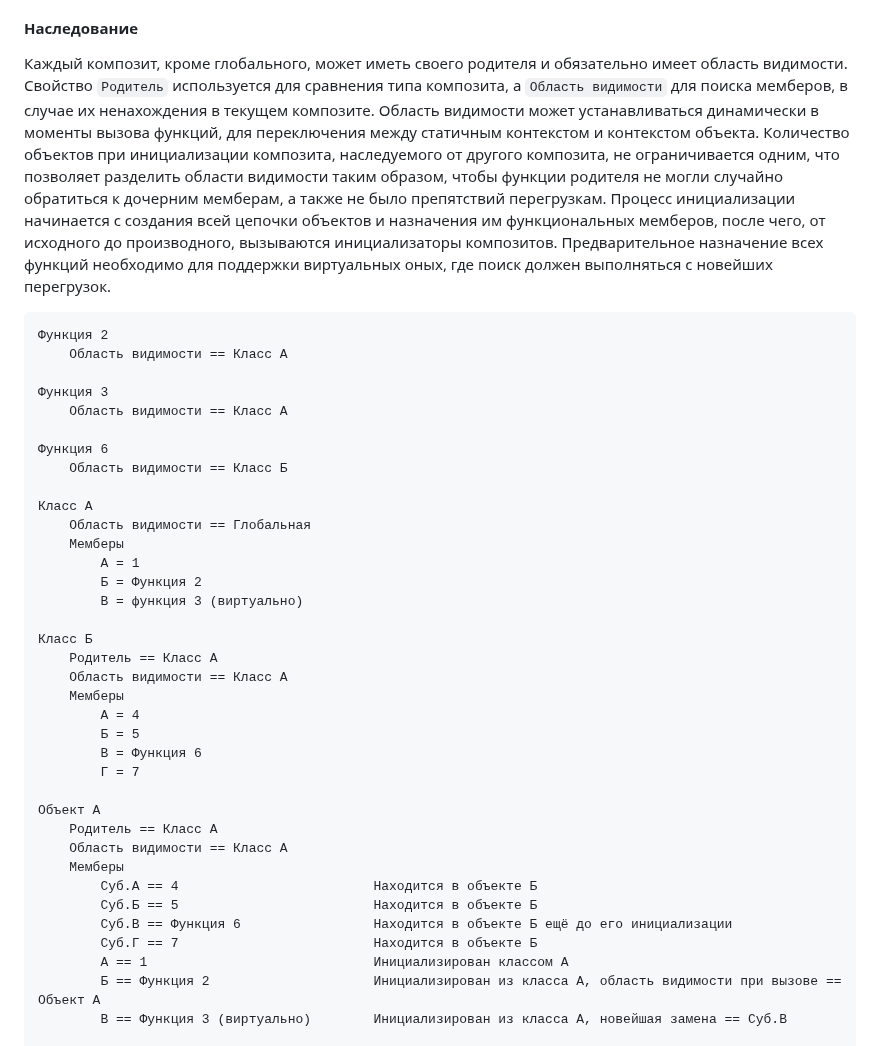
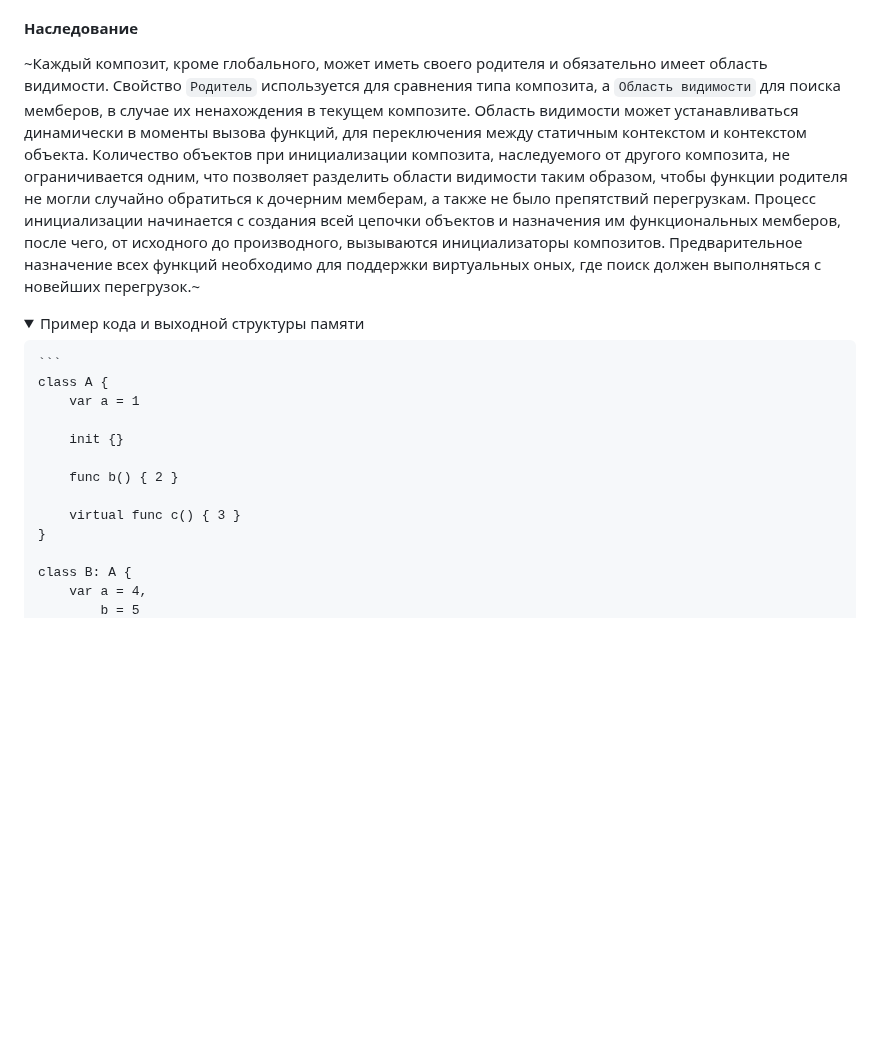
Before and after one commit to sziberov/Root-Language, a Markdown page: README.md, the part around one of its changes. Drawn GitHub-style; folded sections open; blank space fills up the shorter version.

````diff
--- a/README.md
+++ b/README.md
@@ -348,43 +348,23 @@ delete array[0]           Удаление из массива
 
 #### Наследование
 
-Каждый композит, кроме глобального, может иметь своего родителя и обязательно имеет область видимости. Свойство `Родитель` используется для сравнения типа композита, а `Область видимости` для поиска мемберов, в случае их ненахождения в текущем композите. Область видимости может устанавливаться динамически в моменты вызова функций, для переключения между статичным контекстом и контекстом объекта. Количество объектов при инициализации композита, наследуемого от другого композита, не ограничивается одним, что позволяет разделить области видимости таким образом, чтобы функции родителя не могли случайно обратиться к дочерним мемберам, а также не было препятствий перегрузкам. Процесс инициализации начинается с создания всей цепочки объектов и назначения им функциональных мемберов, после чего, от исходного до производного, вызываются инициализаторы композитов. Предварительное назначение всех функций необходимо для поддержки виртуальных оных, где поиск должен выполняться с новейших перегрузок.
+~Каждый композит, кроме глобального, может иметь своего родителя и обязательно имеет область видимости. Свойство `Родитель` используется для сравнения типа композита, а `Область видимости` для поиска мемберов, в случае их ненахождения в текущем композите. Область видимости может устанавливаться динамически в моменты вызова функций, для переключения между статичным контекстом и контекстом объекта. Количество объектов при инициализации композита, наследуемого от другого композита, не ограничивается одним, что позволяет разделить области видимости таким образом, чтобы функции родителя не могли случайно обратиться к дочерним мемберам, а также не было препятствий перегрузкам. Процесс инициализации начинается с создания всей цепочки объектов и назначения им функциональных мемберов, после чего, от исходного до производного, вызываются инициализаторы композитов. Предварительное назначение всех функций необходимо для поддержки виртуальных оных, где поиск должен выполняться с новейших перегрузок.~
 
-```
-Функция 2
-    Область видимости == Класс А
+<details>
+    <summary>Пример кода и выходной структуры памяти</summary>
 
-Функция 3
-    Область видимости == Класс А
+    ```
+    class A {
+        var a = 1
 
-Функция 6
-    Область видимости == Класс Б
+        init {}
 
-Класс А
-    Область видимости == Глобальная
-    Мемберы
-        А = 1
-        Б = Функция 2
-        В = функция 3 (виртуально)
+        func b() { 2 }
 
-Класс Б
-    Родитель == Класс А
-    Область видимости == Класс А
-    Мемберы
-        А = 4
-        Б = 5
-        В = Функция 6
-        Г = 7
+        virtual func c() { 3 }
+    }
 
-Объект А
-    Родитель == Класс А
-    Область видимости == Класс А
-    Мемберы
-        Суб.А == 4                         Находится в объекте Б
-        Суб.Б == 5                         Находится в объекте Б
-        Суб.В == Функция 6                 Находится в объекте Б ещё до его инициализации
-        Суб.Г == 7                         Находится в объекте Б
-        А == 1                             Инициализирован классом А
-        Б == Функция 2                     Инициализирован из класса А, область видимости при вызове == Объект А
-        В == Функция 3 (виртуально)        Инициализирован из класса А, новейшая замена == Суб.В
+    class B: A {
+        var a = 4,
+            b = 5
 
````
Also changed, not shown: other parts of README.md (+127 -12 lines).
